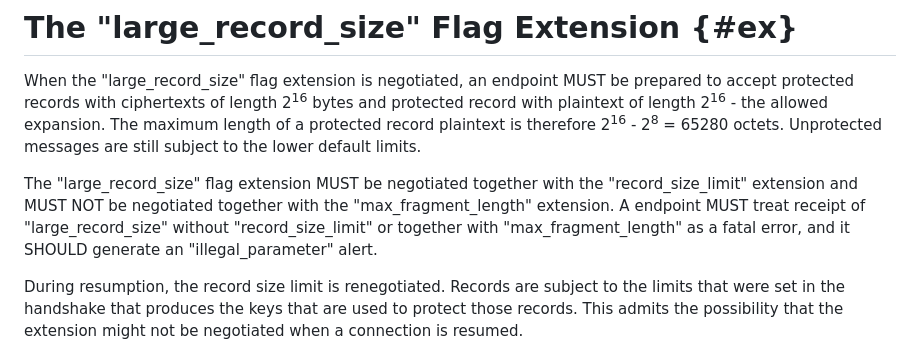
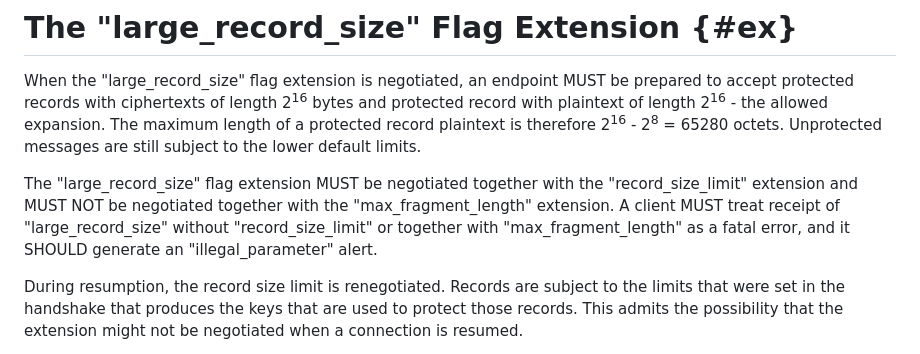
Before and after one commit to tlswg/super-jumbo-record-limit, a Markdown page: draft-mattsson-tls-super-jumbo-record-limit.md, the part around the change. Rendered like a GitHub page.

```diff
--- a/draft-mattsson-tls-super-jumbo-record-limit.md
+++ b/draft-mattsson-tls-super-jumbo-record-limit.md
@@ -75,7 +75,7 @@ This document defines a "large_record_size" flag extension using the TLS flags e
 
 When the "large_record_size" flag extension is negotiated, an endpoint MUST be prepared to accept protected records with ciphertexts of length 2<sup>16</sup> bytes and protected record with plaintext of length 2<sup>16</sup> - the allowed expansion. The maximum length of a protected record plaintext is therefore 2<sup>16</sup> - 2<sup>8</sup> = 65280 octets. Unprotected messages are still subject to the lower default limits.
 
-The "large_record_size" flag extension MUST be negotiated together with the "record_size_limit" extension and MUST NOT be negotiated together with the "max_fragment_length" extension. A endpoint MUST treat receipt of "large_record_size" without "record_size_limit" or together with "max_fragment_length" as a fatal error, and it SHOULD generate an "illegal_parameter" alert.
+The "large_record_size" flag extension MUST be negotiated together with the "record_size_limit" extension and MUST NOT be negotiated together with the "max_fragment_length" extension. A client MUST treat receipt of "large_record_size" without "record_size_limit" or together with "max_fragment_length" as a fatal error, and it SHOULD generate an "illegal_parameter" alert.
 
 During resumption, the record size limit is renegotiated. Records are subject to the limits that were set in the handshake that produces the keys that are used to protect those records.  This admits the possibility that the extension might not be negotiated when a connection is resumed.
 
```
